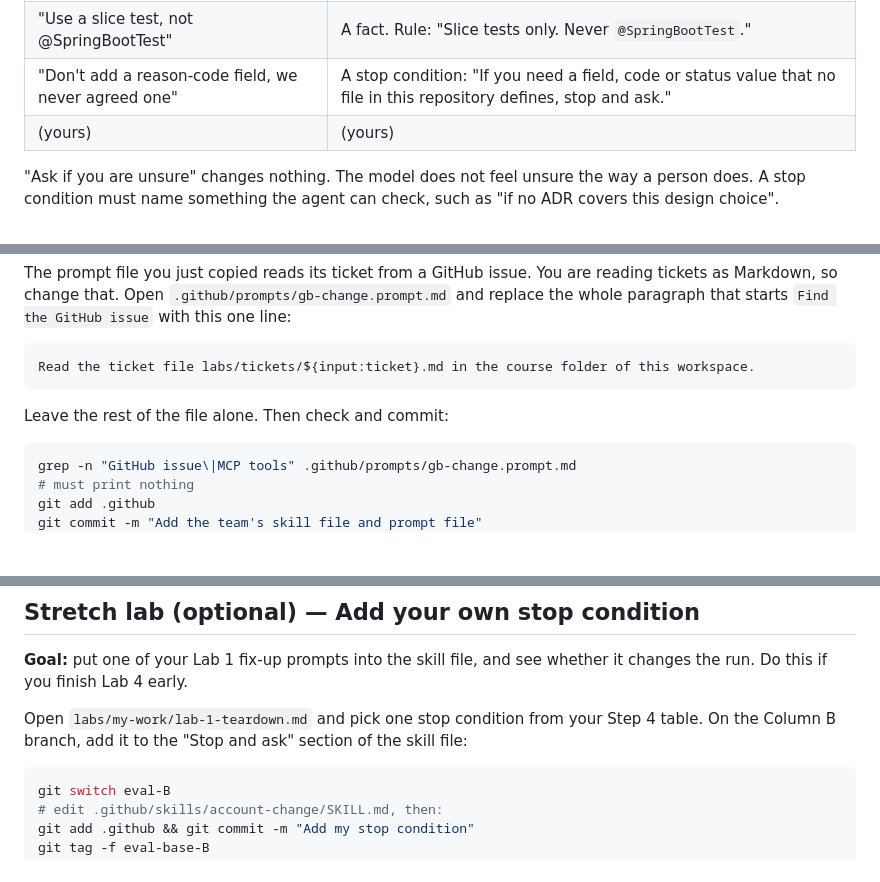
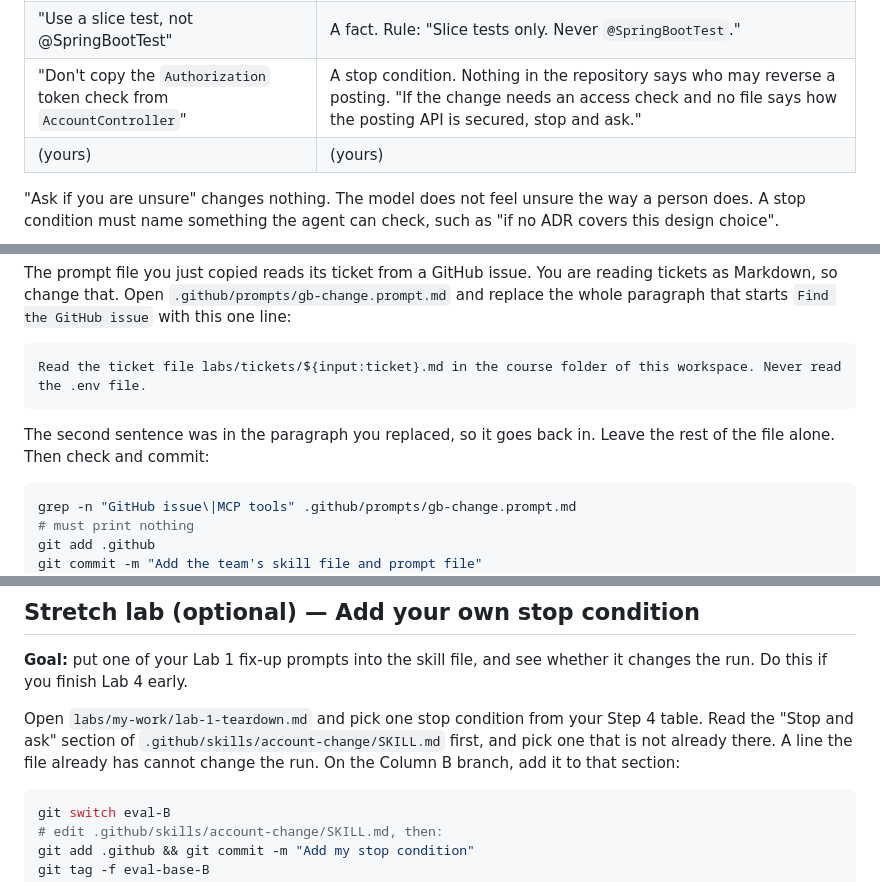
Before and after one commit to ghewaredevopsai/agentic-ai-copilot, a Markdown page: labs/module-1-labs.md, 3 parts joined by grey strips. GitHub-like rendering; blank space fills up the shorter version.

Commit message:
Fix three Module 1 lab problems found in a dry run
The my-work mkdir now uses the full path, so it cannot land inside the
practice repo and break the clean-tree checks. The Lab 1 stop-condition
example is one the team's skill file does not already hold, and the
stretch lab says to pick such a line. The Lab 4 prompt-file edit keeps
the "never read .env" sentence it used to delete.

Co-Authored-By: Claude Opus 5.5 (1M context) <noreply@anthropic.com>

````diff
--- a/labs/module-1-labs.md
+++ b/labs/module-1-labs.md
@@ -159,7 +159,7 @@ have. Sort each one into one of two kinds:
 |---|---|
 | "No, do not delete the posting" | A fact. GB-151 and `docs/glossary.md` both say it. Rule: "A reversal never deletes a posting." |
 | "Use a slice test, not @SpringBootTest" | A fact. Rule: "Slice tests only. Never `@SpringBootTest`." |
-| "Don't add a reason-code field, we never agreed one" | A stop condition: "If you need a field, code or status value that no file in this repository defines, stop and ask." |
+| "Don't copy the `Authorization` token check from `AccountController`" | A stop condition. Nothing in the repository says who may reverse a posting. "If the change needs an access check and no file says how the posting API is secured, stop and ask." |
 | (yours) | (yours) |
 
 "Ask if you are unsure" changes nothing. The model does not feel unsure the way a person does. A
@@ -525,10 +525,11 @@ Markdown, so change that. Open `.github/prompts/gb-change.prompt.md` and replace
 that starts `Find the GitHub issue` with this one line:
 
 ```text
-Read the ticket file labs/tickets/${input:ticket}.md in the course folder of this workspace.
+Read the ticket file labs/tickets/${input:ticket}.md in the course folder of this workspace. Never read the .env file.
 ```
 
-Leave the rest of the file alone. Then check and commit:
+The second sentence was in the paragraph you replaced, so it goes back in. Leave the rest of the
+file alone. Then check and commit:
 
 ```bash
 grep -n "GitHub issue\|MCP tools" .github/prompts/gb-change.prompt.md
@@ -711,8 +712,10 @@ ticket this module is about.
 **Goal:** put one of your Lab 1 fix-up prompts into the skill file, and see whether it changes the
 run. Do this if you finish Lab 4 early.
 
-Open `labs/my-work/lab-1-teardown.md` and pick one stop condition from your Step 4 table. On the
-Column B branch, add it to the "Stop and ask" section of the skill file:
+Open `labs/my-work/lab-1-teardown.md` and pick one stop condition from your Step 4 table. Read the
+"Stop and ask" section of `.github/skills/account-change/SKILL.md` first, and pick one that is not
+already there. A line the file already has cannot change the run. On the Column B branch, add it to
+that section:
 
 ```bash
 git switch eval-B
````
Also changed, not shown: labs/README.md (+4 -1 lines).
